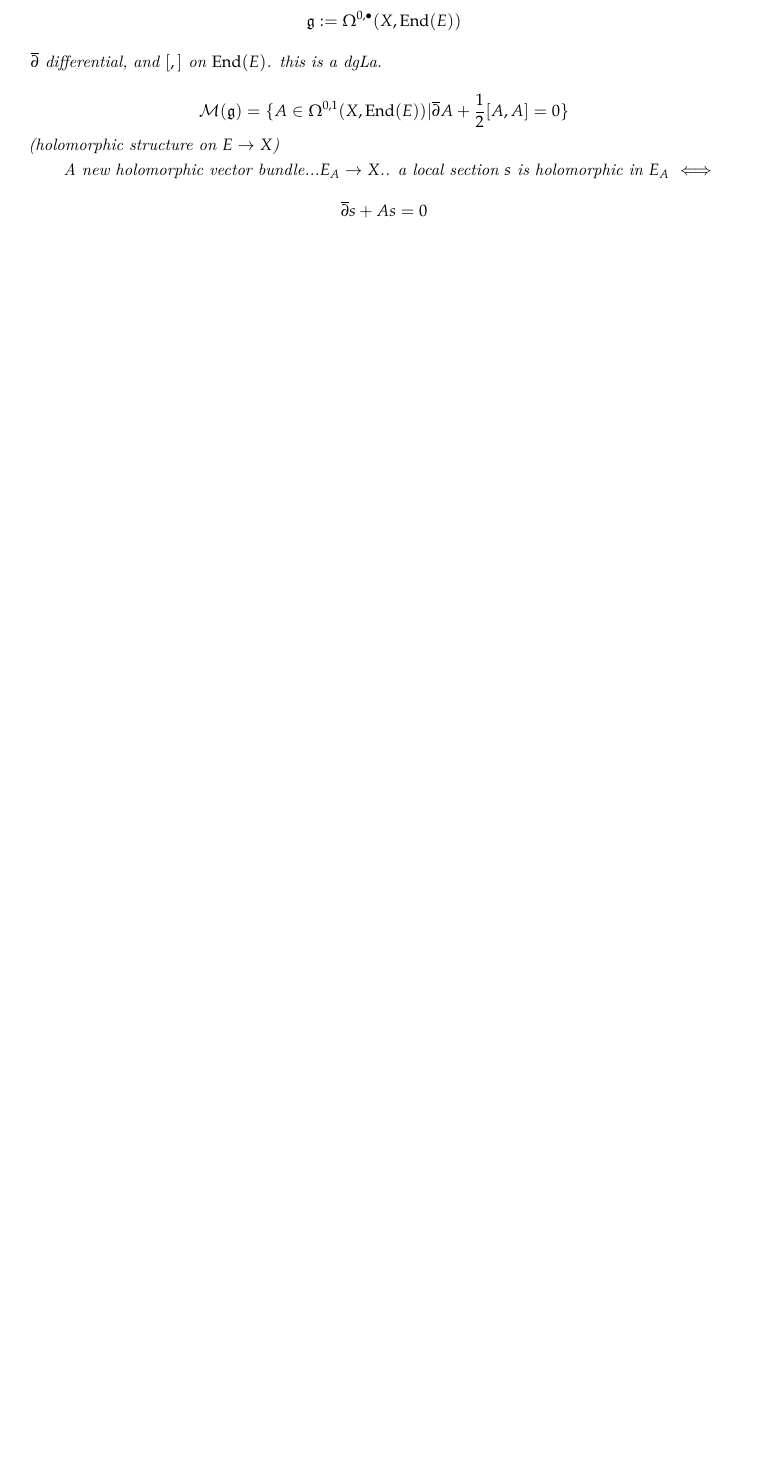
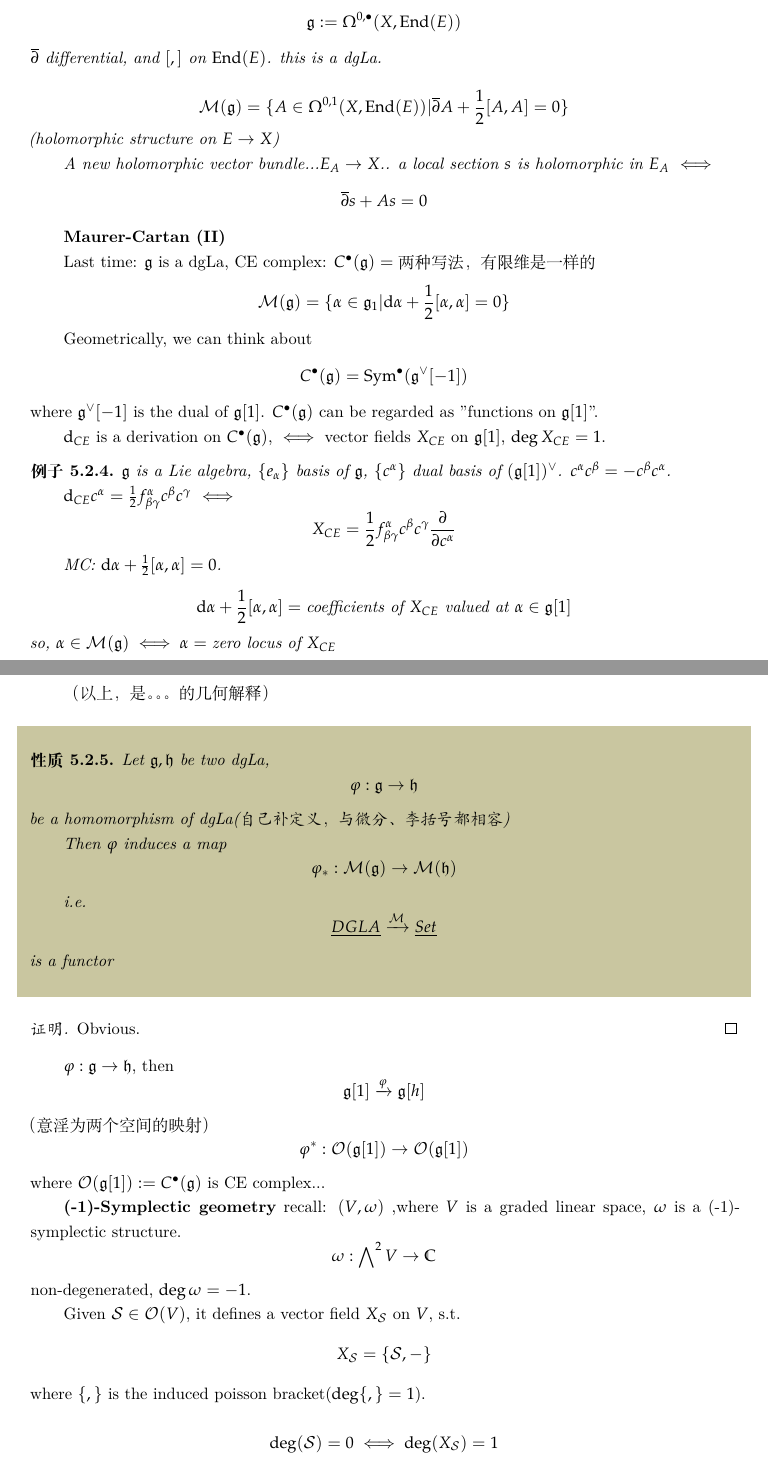
Before and after one commit to qhn1121/Noncommutative-Geometry-at-Wudaokou, a LaTeX thesis (NoncommutativeGeometry.tex, which reads notes/Lec5.tex): part of page 152 of 154 before the commit and two parts of pages 152 and 153 of 158 after it, the two joined at a grey line, cut so that both start at the same text, the shorter picture padded with empty space. Compiled offline with XeLaTeX.

Commit message:
Maurer-Cartan Equation II-粗稿

```diff
--- a/notes/Lec5.tex
+++ b/notes/Lec5.tex
@@ -213,3 +214,73 @@ a local section $s$ is holomorphic in $E_A$
 $\iff$
 $$\pbar s+As=0$$
 \end{example}
+
+%%%%%%%%%%%%2019.4.16第八周周二%%%%%%%%%%%%%%%%%%%%%%%%%%%%%%%
+
+\textbf{Maurer-Cartan (II)}
+
+Last time: $\mfkg$ is a dgLa,
+CE complex: $C\updot(\mfkg)=\text{两种写法，有限维是一样的}$
+$$\mcalM(\mfkg)=\{\afa\in\mfkg_1|\td\afa+\frac{1}{2}[\afa,\afa]=0\}$$
+
+Geometrically, we can think about
+$$C\updot(\mfkg)=\Sym\updot(\mfkg^\vee[-1])$$
+where $\mfkg^\vee[-1]$ is the dual of $\mfkg[1]$.
+$C\updot(\mfkg)$ can be regarded as "functions on $\mfkg[1]$".
+
+$\td_{CE}$ is a derivation on $C\updot(\mfkg)$, $\iff$
+vector fields $X_{CE}$ on $\mfkg[1]$, $\deg X_{CE}=1$.
+
+\begin{example}
+$\mfkg$  is a Lie algebra, $\{e_\afa\}$ basis of $\mfkg$,
+$\{c^\afa\}$ dual basis of $(\mfkg[1])^\vee$.
+$c^\afa c^\beta=-c^\beta c^\afa$.
+
+$\td_{CE}c^\afa=\frac{1}{2}f_{\beta\gma}^\afa c^\beta c^\gma$
+$\iff$
+$$X_{CE}=\frac{1}{2}f^\afa_{\beta\gma}c^\beta c^\gma \pp{c^\afa}$$
+
+MC: $\td\afa+\frac{1}{2}[\afa,\afa]=0$.
+$$\td\afa+\frac{1}{2}[\afa,\afa]=
+\text{coefficients of $X_{CE}$ valued at $\afa\in\mfkg[1]$}$$
+so,
+$\afa\in\mcalM(\mfkg)\iff \afa=\text{zero locus of $X_{CE}$}$
+\end{example}
+
+（以上，是。。。的几何解释）
+
+\begin{prop}
+Let $\mfkg,\mfkh$ be two dgLa,
+$$\fai:\mfkg\to\mfkh$$
+be a homomorphism of dgLa(自己补定义，与微分、李括号都相容)
+
+Then $\fai$ induces a map
+$$\fai_*: \mcalM(\mfkg)\to\mcalM(\mfkh)$$
+
+i.e.
+$$\underline{DGLA}\xra{\mcalM}\underline{Set}$$
+is a functor
+\end{prop}
+
+\begin{proof}
+Obvious.
+\end{proof}
+
+$\fai:\mfkg\to\mfkh$, then
+$$\mfkg[1]\xra{\fai}\mfkg[h]$$
+（意淫为两个空间的映射）
+$$\fai^*:\mcalO(\mfkg[1])\to\mcalO(\mfkg[1])$$
+where $\mcalO(\mfkg[1]):=C\updot(\mfkg)$ is CE complex...
+%%%%%%%%%%%%%%%%%%%%%%%%几何解释%%%%%%%%%%%%%%%%%%%%%%%%%
+
+\textbf{(-1)-Symplectic geometry}
+recall: $(V,\omg)$ ,where $V$ is a graded linear space, $\omg$ is a (-1)- symplectic structure.
+$$\omg:\wedgeform{2}V\to\bbC$$
+non-degenerated, $\deg\omg=-1$.
+
+Given $\mcalS\in\mcalO(V)$, it defines a vector field
+$X_\mcalS$ on $V$, s.t.
+$$X_\mcalS=\{\mcalS,-\}$$
+where $\{,\}$ is the induced poisson bracket($\deg\{,\}=1$).
+
+$$\deg(\mcalS)=0\iff\deg(X_\mcalS)=1$$
@@ -215,0 +300,2 @@ $$\pbar s+As=0$$
+\begin{example}
+Let $\mfkg$ be a Lie algebra,
```
Also changed, not shown: NoncommutativeGeometry.pdf, notes/Lec5.tex (142 more changed lines).
